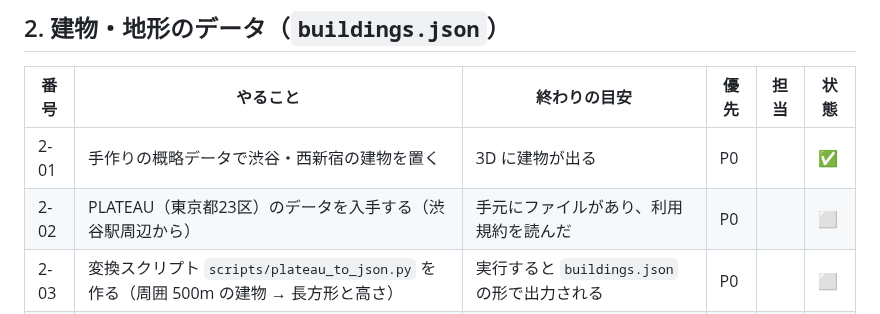
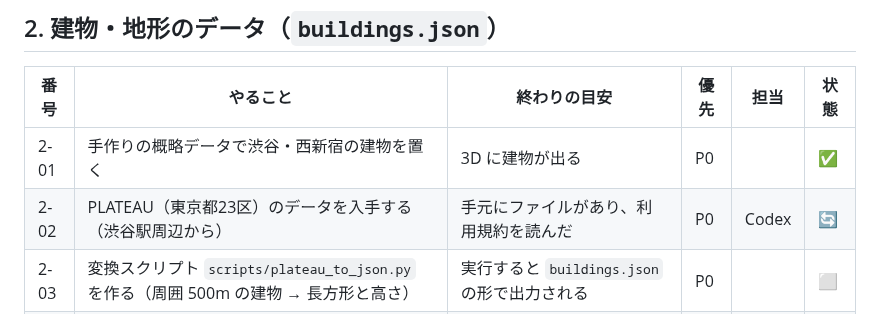
Before and after one commit to jphacks/tkb_2635, a Markdown page: task.md, the part around the change. Rendered like a GitHub page.

Commit message:
2-02 PLATEAUデータ取得の担当と作業状態を記録

```diff
--- a/task.md
+++ b/task.md
@@ -64,7 +64,7 @@
 | 番号 | やること | 終わりの目安 | 優先 | 担当 | 状態 |
 |---|---|---|---|---|---|
 | 2-01 | 手作りの概略データで渋谷・西新宿の建物を置く | 3D に建物が出る | P0 | | ✅ |
-| 2-02 | PLATEAU（東京都23区）のデータを入手する（渋谷駅周辺から） | 手元にファイルがあり、利用規約を読んだ | P0 | | ⬜ |
+| 2-02 | PLATEAU（東京都23区）のデータを入手する（渋谷駅周辺から） | 手元にファイルがあり、利用規約を読んだ | P0 | Codex | 🔄 |
 | 2-03 | 変換スクリプト `scripts/plateau_to_json.py` を作る（周囲 500m の建物 → 長方形と高さ） | 実行すると `buildings.json` の形で出力される | P0 | | ⬜ |
 | 2-04 | 渋谷の `buildings.json` を PLATEAU から作ったものに置き換える | 3D の建物の形が実物に近くなる。出典を README に書く | P0 | | ⬜ |
 | 2-05 | 西新宿（都庁）・丸の内（KITTE）周辺も PLATEAU から作る | 3地点で建物つき 3D が出る | P1 | | ⬜ |
```
